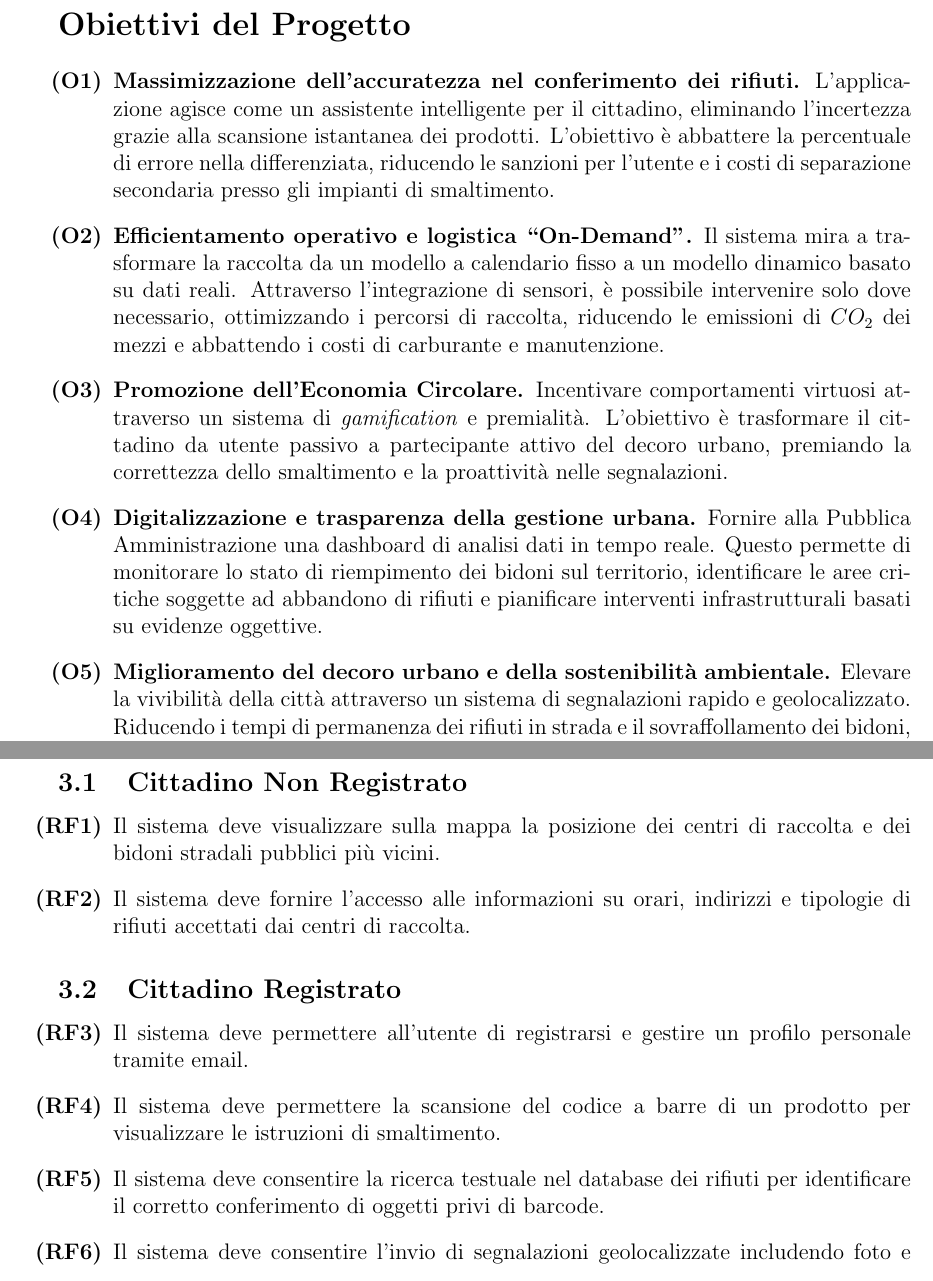
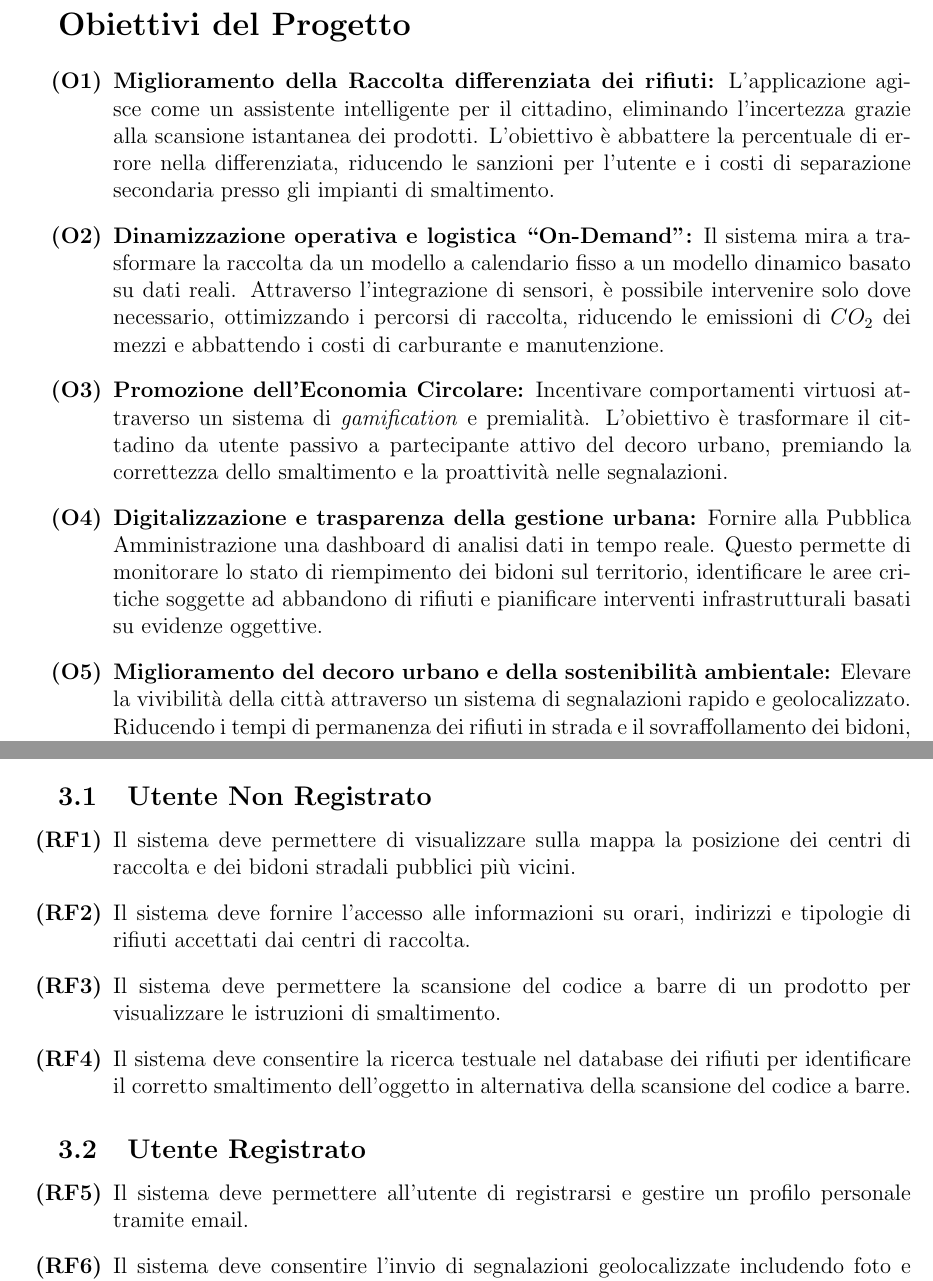
Before and after one commit to RiccardoCortese/RiciclApp, a LaTeX document (Docs/Documentation.tex): two parts of pages 3 and 5 of 7, joined at a grey line, cut so that both start at the same text. Compiled offline with pdfLaTeX.

Commit message:
Update Documentation.tex
Update documentation for deliverable 1

```diff
--- a/Docs/Documentation.tex
+++ b/Docs/Documentation.tex
@@ -54,19 +54,19 @@
 \section*{Obiettivi del Progetto}
 
 \begin{enumerate}[label=\textbf{(O\arabic*)}]
-    \item \textbf{Massimizzazione dell'accuratezza nel conferimento dei rifiuti.}
+    \item \textbf{Miglioramento della Raccolta differenziata dei rifiuti:}
     L’applicazione agisce come un assistente intelligente per il cittadino, eliminando l'incertezza grazie alla scansione istantanea dei prodotti. L'obiettivo è abbattere la percentuale di errore nella differenziata, riducendo le sanzioni per l'utente e i costi di separazione secondaria presso gli impianti di smaltimento.
 
-    \item \textbf{Efficientamento operativo e logistica ``On-Demand''.}
+    \item \textbf{Dinamizzazione operativa e logistica ``On-Demand'':}
     Il sistema mira a trasformare la raccolta da un modello a calendario fisso a un modello dinamico basato su dati reali. Attraverso l'integrazione di sensori, è possibile intervenire solo dove necessario, ottimizzando i percorsi di raccolta, riducendo le emissioni di $CO_2$ dei mezzi e abbattendo i costi di carburante e manutenzione.
 
-    \item \textbf{Promozione dell'Economia Circolare.}
+    \item \textbf{Promozione dell'Economia Circolare:}
     Incentivare comportamenti virtuosi attraverso un sistema di \textit{gamification} e premialità. L’obiettivo è trasformare il cittadino da utente passivo a partecipante attivo del decoro urbano, premiando la correttezza dello smaltimento e la proattività nelle segnalazioni.
 
-    \item \textbf{Digitalizzazione e trasparenza della gestione urbana.}
+    \item \textbf{Digitalizzazione e trasparenza della gestione urbana:}
     Fornire alla Pubblica Amministrazione una dashboard di analisi dati in tempo reale. Questo permette di monitorare lo stato di riempimento dei bidoni sul territorio, identificare le aree critiche soggette ad abbandono di rifiuti e pianificare interventi infrastrutturali basati su evidenze oggettive.
 
-    \item \textbf{Miglioramento del decoro urbano e della sostenibilità ambientale.}
+    \item \textbf{Miglioramento del decoro urbano e della sostenibilità ambientale:}
     Elevare la vivibilità della città attraverso un sistema di segnalazioni rapido e geolocalizzato. Riducendo i tempi di permanenza dei rifiuti in strada e il sovraffollamento dei bidoni, l'app contribuisce direttamente alla pulizia urbana e alla prevenzione di criticità igienico-sanitarie.
 \end{enumerate}
 
@@ -98,17 +100,17 @@
 
 Il sistema deve soddisfare i seguenti requisiti, organizzati in base alle interazioni specifiche di ogni attore coinvolto.
 
-\subsection{Cittadino Non Registrato }
+\subsection{Utente Non Registrato }
 \begin{enumerate}[label=\textbf{(RF\arabic*)}]
-    \item Il sistema deve visualizzare sulla mappa la posizione dei centri di raccolta e dei bidoni stradali pubblici più vicini.
+    \item Il sistema deve permettere di visualizzare sulla mappa la posizione dei centri di raccolta e dei bidoni stradali pubblici più vicini.
     \item Il sistema deve fornire l'accesso alle informazioni su orari, indirizzi e tipologie di rifiuti accettati dai centri di raccolta.
+    \item Il sistema deve permettere la scansione del codice a barre di un prodotto per visualizzare le istruzioni di smaltimento.
+    \item Il sistema deve consentire la ricerca testuale nel database dei rifiuti per identificare il corretto smaltimento dell'oggetto in alternativa della scansione del codice a barre.
 \end{enumerate}
 
-\subsection{Cittadino Registrato}
+\subsection{Utente Registrato}
 \begin{enumerate}[label=\textbf{(RF\arabic*)}, resume]
     \item Il sistema deve permettere all'utente di registrarsi e gestire un profilo personale tramite email.
-    \item Il sistema deve permettere la scansione del codice a barre di un prodotto per visualizzare le istruzioni di smaltimento.
-    \item Il sistema deve consentire la ricerca testuale nel database dei rifiuti per identificare il corretto conferimento di oggetti privi di barcode.
     \item Il sistema deve consentire l'invio di segnalazioni geolocalizzate includendo foto e descrizione del problema.
     \item Il sistema deve calcolare e accreditare punti bonus all'utente per ogni segnalazione validata o scansione effettuata.
     \item Il sistema deve permettere la visualizzazione di una lista delle segnalazioni inviate e del loro stato attuale (es. ``In attesa'', ``In corso'', ``Risolta'').
```
Also changed, not shown: Docs/Documentation.tex (32 more changed lines).
